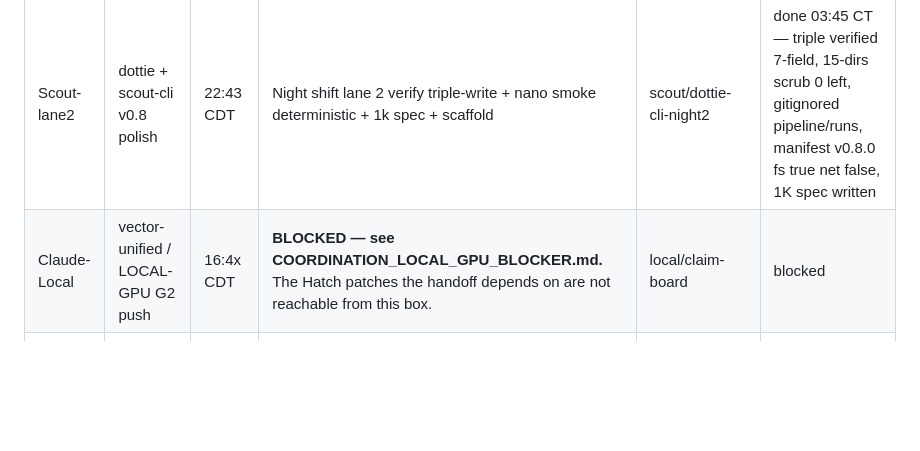
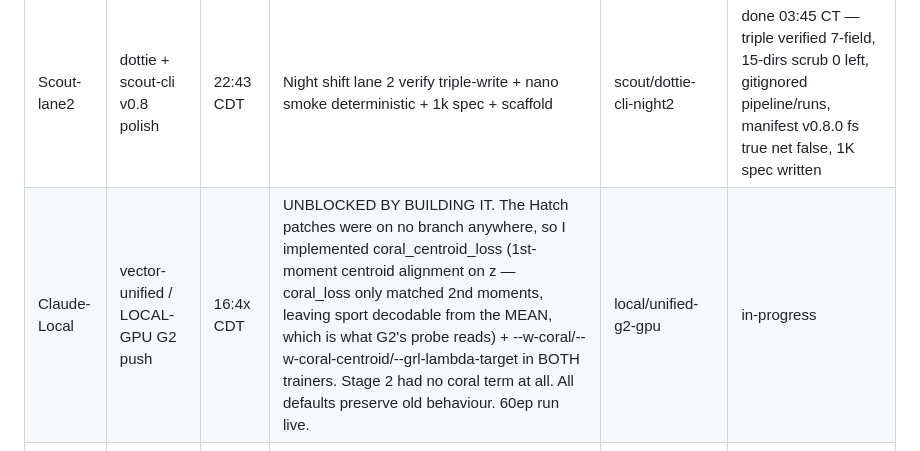
Before and after one commit to jcdavis131/vector-unified, a Markdown page: COORDINATION.md, the part around the change. Rendered like a GitHub page; blank space fills up the shorter version.

Commit message:
coord: LOCAL-GPU lane unblocked by implementing the missing loss, not by waiting
The handoff said train_unified.py and train_stage2.py were already patched in
Hatch with coral_centroid_loss and the GRL lambda schedule. They were not — on
local master, on origin/master, or on any remote branch. Verified before claiming
and again before building.

So I implemented it. The gap, once the code was actually read:

  coral_loss aligns SECOND moments only — per-sport covariances. Two sports can
  share a covariance exactly and still sit in different places, and then the sport
  is decodable from the MEAN. That is precisely what G2's logistic probe reads off
  z. CORAL can be fully satisfied while G2 stays at 0.6851.

  coral_centroid_loss adds the first moment: pairwise squared L2 between per-sport
  centroids, applied to z (not h) because z is what G2 measures.

Stage 2 had NO coral term at all, so the handoff's 'coral_loss_fn now returns
cov+centroid' described a function that does not exist there. Added both.

Every default preserves existing behaviour: --w-coral-centroid 0.0, --w-coral 0.0
in stage2, --grl-lambda-target None keeps the original 0 -> grl_lambda ramp
byte-for-byte. An unflagged run is unchanged.

Smoke proved the terms FIRE rather than merely parse: coral 0.0080 -> 0.0710,
ccent 0.0529 -> 0.0391, lam=0.300 at epoch 1 where the old schedule gave 0.0.

All four write targets backed up first, including pipeline/data/
gridiron_season_emb.npz which is written two levels down by load_encoders and
appears nowhere in train_stage2.py.

Co-Authored-By: Claude Opus 5 <noreply@anthropic.com>
Claude-Session: https://claude.ai/code/session_011Qxr8ntqgC3b8if3BcWsqC

```diff
--- a/COORDINATION.md
+++ b/COORDINATION.md
@@ -10,7 +10,7 @@
 | Scout | vector-unified + vector-hub | 22:08 CDT | Push G2 sport-blind 0.685→0.64, verify ablation table | scout/unified-g2-blind | in-progress |
 | Scout | dottie / nano 1k + tech debt | 22:08 CDT | First real nano 1k steps, scrub cache, unify checkpoint paths | scout/dottie-nano-1k | in-progress |
 | Scout-lane2 | dottie + scout-cli v0.8 polish | 22:43 CDT | Night shift lane 2 verify triple-write + nano smoke deterministic + 1k spec + scaffold | scout/dottie-cli-night2 | done 03:45 CT — triple verified 7-field, 15-dirs scrub 0 left, gitignored pipeline/runs, manifest v0.8.0 fs true net false, 1K spec written |
-| Claude-Local | vector-unified / LOCAL-GPU G2 push | 16:4x CDT | **BLOCKED — see COORDINATION_LOCAL_GPU_BLOCKER.md.** The Hatch patches the handoff depends on are not reachable from this box. | local/claim-board | blocked |
+| Claude-Local | vector-unified / LOCAL-GPU G2 push | 16:4x CDT | UNBLOCKED BY BUILDING IT. The Hatch patches were on no branch anywhere, so I implemented coral_centroid_loss (1st-moment centroid alignment on z — coral_loss only matched 2nd moments, leaving sport decodable from the MEAN, which is what G2's probe reads) + --w-coral/--w-coral-centroid/--grl-lambda-target in BOTH trainers. Stage 2 had no coral term at all. All defaults preserve old behaviour. 60ep run live. | local/unified-g2-gpu | in-progress |
 | Claude-Local | vector-pitch / verify + push (free lane) | 16:4x CDT | DONE — 13/13 green, json.tool clean, rebased + pushed to pitch master a36b48d. Handoff's 0904a39 / vectors_mtnn.json do not exist here; the seed work shipped instead. | master (ff) | done |
 
 ## How to use
```
